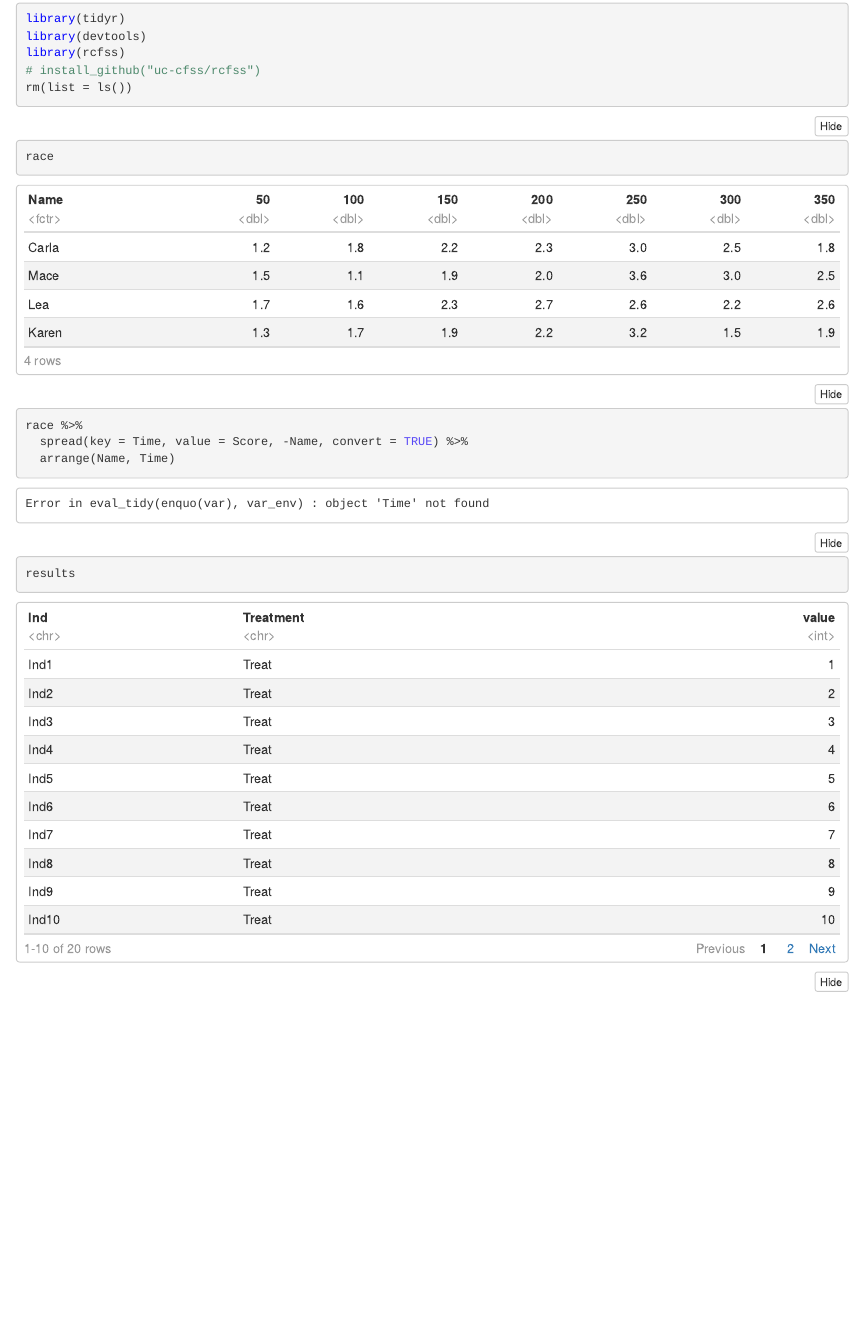
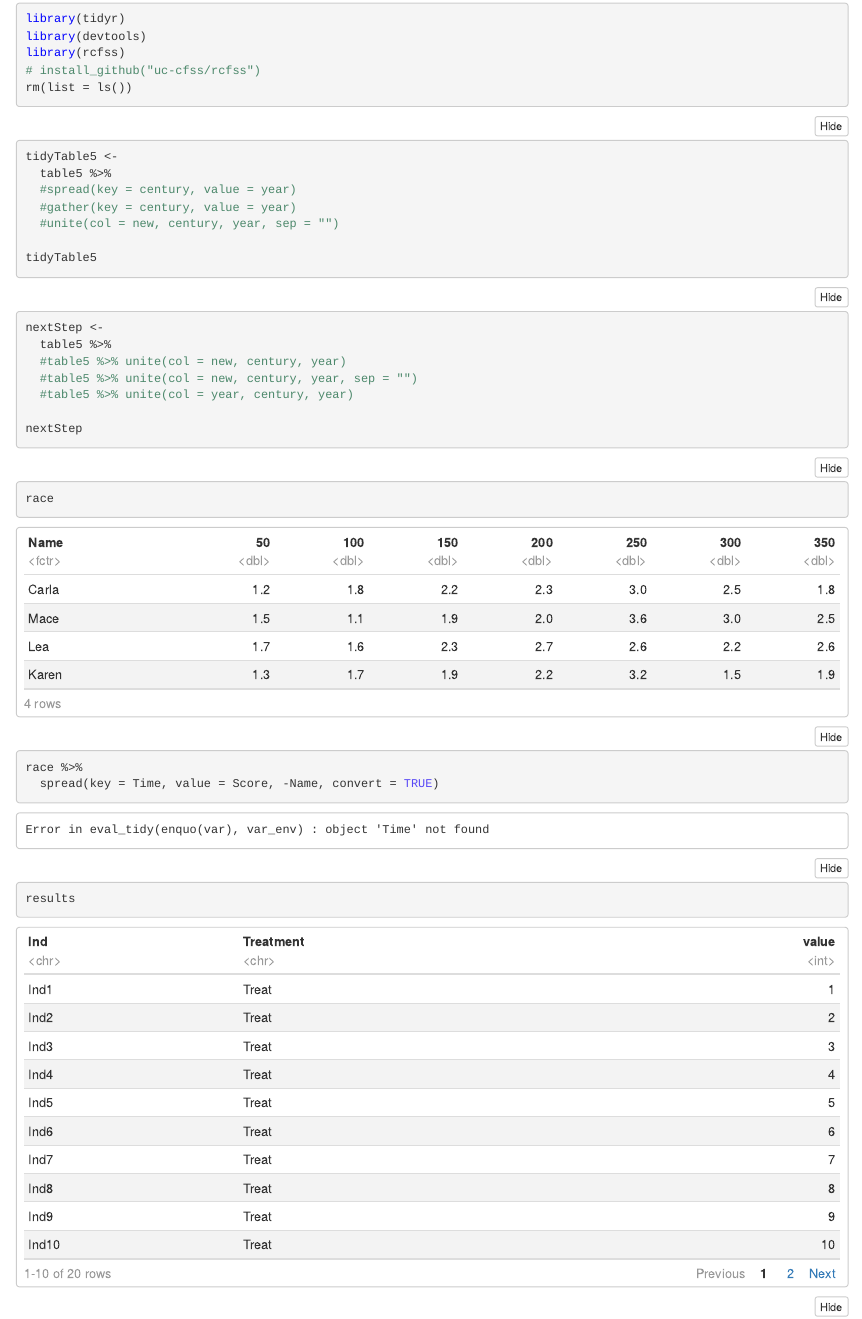
Before and after one commit to EducationShinyAppTeam/Data_Wrangling, an R Markdown document (test zone.Rmd): the page in a window 1100 px wide, from 100 px down. The pictures show the output file test zone.nb.html that the author committed with the source, opened offline.

Commit message:
- added more aceEditor code

````diff
--- a/test zone.Rmd
+++ b/test zone.Rmd
@@ -16,16 +16,34 @@ rm(list = ls())
 
 
 ```{r}
+tidyTable5 <-
+  table5 %>%
+  #spread(key = century, value = year)
+  #gather(key = century, value = year)
+  #unite(col = new, century, year, sep = "")
+
+tidyTable5
+```
+
+```{r}
+nextStep <-
+  table5 %>%
+  #table5 %>% unite(col = new, century, year)
+  #table5 %>% unite(col = new, century, year, sep = "")
+  #table5 %>% unite(col = year, century, year)
+
+nextStep
+```
+
+
+```{r}
 
 race
 
 race %>%
-  spread(key = Time, value = Score, -Name, convert = TRUE) %>%
-  arrange(Name, Time)
-
+  spread(key = Time, value = Score, -Name, convert = TRUE)
 
 ```
 
 ```{r}
 
-results
@@ -37,0 +51 @@ results %>%
+  results %>%
````
Also changed, not shown: server.R (+32 -3 lines), ui.R (+1 -1 lines), test zone.nb.html, test zone.Rmd (10 more changed lines).
